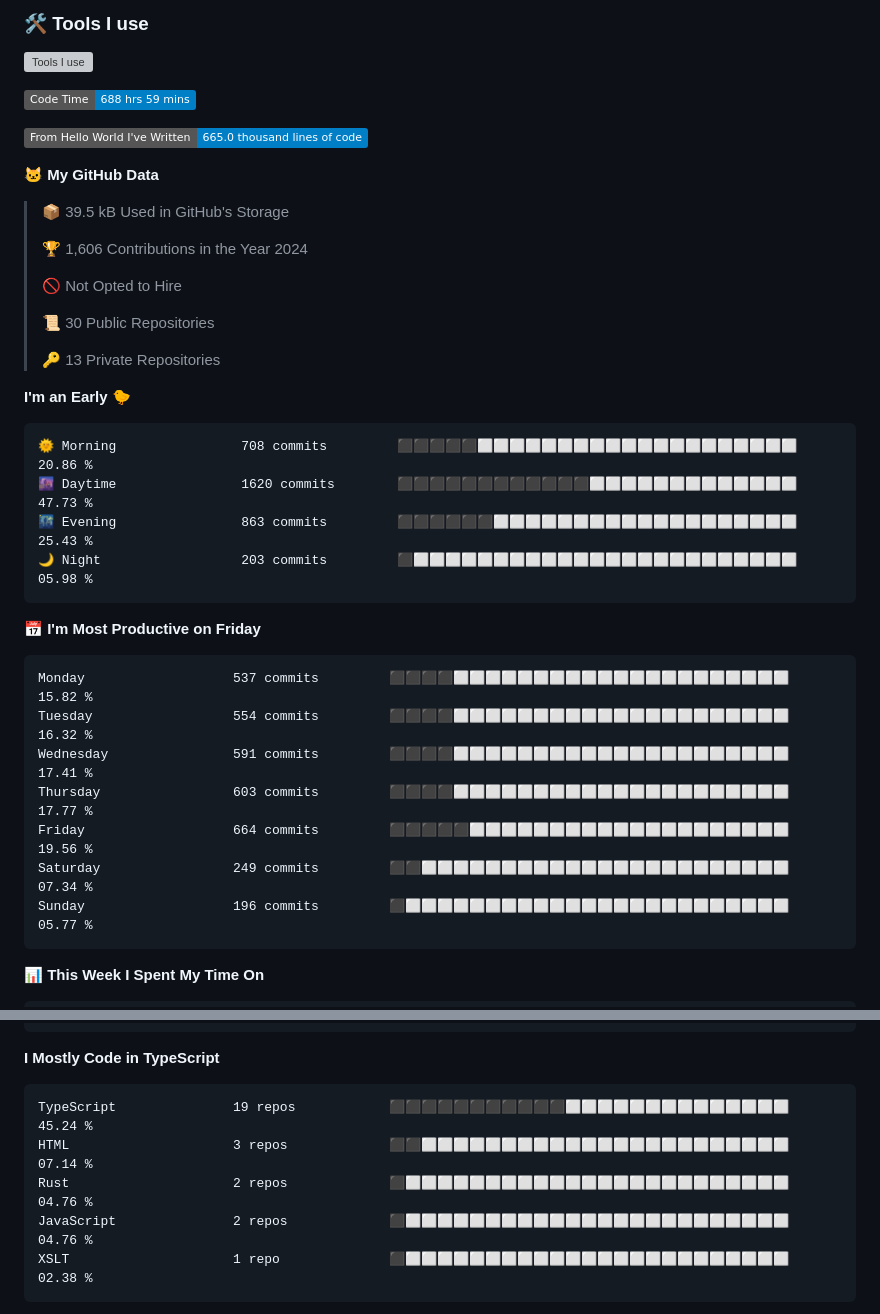
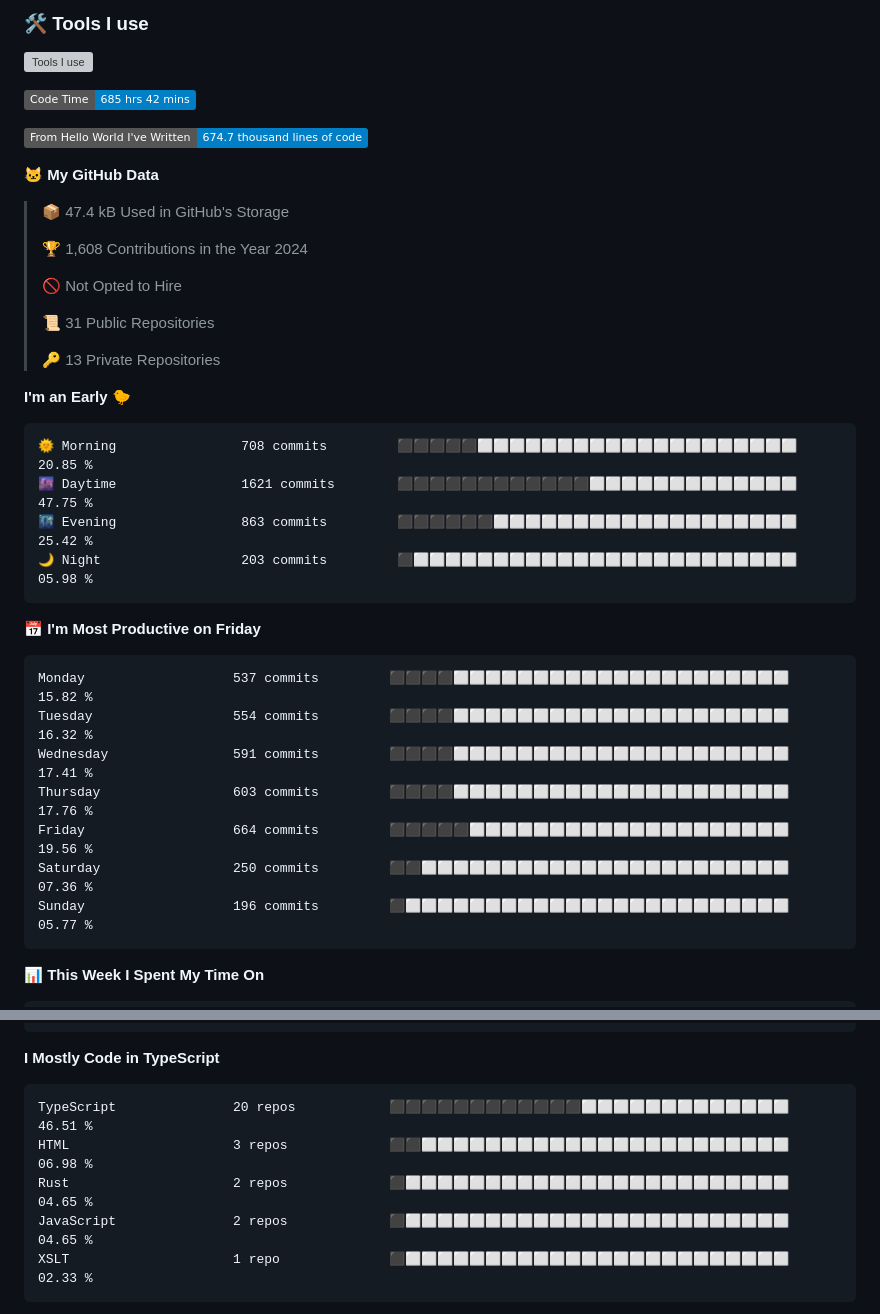
Before and after one commit to SliverKeigo/SliverKeigo, a Markdown page: README.md, 2 parts joined by grey strips. Drawn GitHub-style; badges without logos; grey boxes are pictures that could not be loaded.

Commit message:
Updated with Dev Metrics

````diff
--- a/README.md
+++ b/README.md
@@ -22,28 +22,28 @@
 
 
 <!--START_SECTION:waka-->
-![Code Time](http://img.shields.io/badge/Code%20Time-688%20hrs%2059%20mins-blue)
+![Code Time](http://img.shields.io/badge/Code%20Time-685%20hrs%2042%20mins-blue)
 
-![Lines of code](https://img.shields.io/badge/From%20Hello%20World%20I%27ve%20Written-665.0%20thousand%20lines%20of%20code-blue)
+![Lines of code](https://img.shields.io/badge/From%20Hello%20World%20I%27ve%20Written-674.7%20thousand%20lines%20of%20code-blue)
 
 **🐱 My GitHub Data**
 
-> 📦 39.5 kB Used in GitHub's Storage
+> 📦 47.4 kB Used in GitHub's Storage
  >
-> 🏆 1,606 Contributions in the Year 2024
+> 🏆 1,608 Contributions in the Year 2024
  >
 > 🚫 Not Opted to Hire
  >
-> 📜 30 Public Repositories
+> 📜 31 Public Repositories
  >
 > 🔑 13 Private Repositories
  >
 **I'm an Early 🐤**
 
 ```text
-🌞 Morning                708 commits         ⬛⬛⬛⬛⬛⬜⬜⬜⬜⬜⬜⬜⬜⬜⬜⬜⬜⬜⬜⬜⬜⬜⬜⬜⬜   20.86 %
-🌆 Daytime                1620 commits        ⬛⬛⬛⬛⬛⬛⬛⬛⬛⬛⬛⬛⬜⬜⬜⬜⬜⬜⬜⬜⬜⬜⬜⬜⬜   47.73 %
-🌃 Evening                863 commits         ⬛⬛⬛⬛⬛⬛⬜⬜⬜⬜⬜⬜⬜⬜⬜⬜⬜⬜⬜⬜⬜⬜⬜⬜⬜   25.43 %
+🌞 Morning                708 commits         ⬛⬛⬛⬛⬛⬜⬜⬜⬜⬜⬜⬜⬜⬜⬜⬜⬜⬜⬜⬜⬜⬜⬜⬜⬜   20.85 %
+🌆 Daytime                1621 commits        ⬛⬛⬛⬛⬛⬛⬛⬛⬛⬛⬛⬛⬜⬜⬜⬜⬜⬜⬜⬜⬜⬜⬜⬜⬜   47.75 %
+🌃 Evening                863 commits         ⬛⬛⬛⬛⬛⬛⬜⬜⬜⬜⬜⬜⬜⬜⬜⬜⬜⬜⬜⬜⬜⬜⬜⬜⬜   25.42 %
 🌙 Night                  203 commits         ⬛⬜⬜⬜⬜⬜⬜⬜⬜⬜⬜⬜⬜⬜⬜⬜⬜⬜⬜⬜⬜⬜⬜⬜⬜   05.98 %
 ```
 📅 **I'm Most Productive on Friday**
@@ -52,9 +52,9 @@
 Monday                   537 commits         ⬛⬛⬛⬛⬜⬜⬜⬜⬜⬜⬜⬜⬜⬜⬜⬜⬜⬜⬜⬜⬜⬜⬜⬜⬜   15.82 %
 Tuesday                  554 commits         ⬛⬛⬛⬛⬜⬜⬜⬜⬜⬜⬜⬜⬜⬜⬜⬜⬜⬜⬜⬜⬜⬜⬜⬜⬜   16.32 %
 Wednesday                591 commits         ⬛⬛⬛⬛⬜⬜⬜⬜⬜⬜⬜⬜⬜⬜⬜⬜⬜⬜⬜⬜⬜⬜⬜⬜⬜   17.41 %
-Thursday                 603 commits         ⬛⬛⬛⬛⬜⬜⬜⬜⬜⬜⬜⬜⬜⬜⬜⬜⬜⬜⬜⬜⬜⬜⬜⬜⬜   17.77 %
+Thursday                 603 commits         ⬛⬛⬛⬛⬜⬜⬜⬜⬜⬜⬜⬜⬜⬜⬜⬜⬜⬜⬜⬜⬜⬜⬜⬜⬜   17.76 %
 Friday                   664 commits         ⬛⬛⬛⬛⬛⬜⬜⬜⬜⬜⬜⬜⬜⬜⬜⬜⬜⬜⬜⬜⬜⬜⬜⬜⬜   19.56 %
-Saturday                 249 commits         ⬛⬛⬜⬜⬜⬜⬜⬜⬜⬜⬜⬜⬜⬜⬜⬜⬜⬜⬜⬜⬜⬜⬜⬜⬜   07.34 %
+Saturday                 250 commits         ⬛⬛⬜⬜⬜⬜⬜⬜⬜⬜⬜⬜⬜⬜⬜⬜⬜⬜⬜⬜⬜⬜⬜⬜⬜   07.36 %
 Sunday                   196 commits         ⬛⬜⬜⬜⬜⬜⬜⬜⬜⬜⬜⬜⬜⬜⬜⬜⬜⬜⬜⬜⬜⬜⬜⬜⬜   05.77 %
 ```
 
@@ -83,11 +83,11 @@ Mac                      2 hrs 7 mins        ⬛⬛⬛⬜⬜⬜⬜⬜⬜⬜⬜
 **I Mostly Code in TypeScript**
 
 ```text
-TypeScript               19 repos            ⬛⬛⬛⬛⬛⬛⬛⬛⬛⬛⬛⬜⬜⬜⬜⬜⬜⬜⬜⬜⬜⬜⬜⬜⬜   45.24 %
-HTML                     3 repos             ⬛⬛⬜⬜⬜⬜⬜⬜⬜⬜⬜⬜⬜⬜⬜⬜⬜⬜⬜⬜⬜⬜⬜⬜⬜   07.14 %
-Rust                     2 repos             ⬛⬜⬜⬜⬜⬜⬜⬜⬜⬜⬜⬜⬜⬜⬜⬜⬜⬜⬜⬜⬜⬜⬜⬜⬜   04.76 %
-JavaScript               2 repos             ⬛⬜⬜⬜⬜⬜⬜⬜⬜⬜⬜⬜⬜⬜⬜⬜⬜⬜⬜⬜⬜⬜⬜⬜⬜   04.76 %
-XSLT                     1 repo              ⬛⬜⬜⬜⬜⬜⬜⬜⬜⬜⬜⬜⬜⬜⬜⬜⬜⬜⬜⬜⬜⬜⬜⬜⬜   02.38 %
+TypeScript               20 repos            ⬛⬛⬛⬛⬛⬛⬛⬛⬛⬛⬛⬛⬜⬜⬜⬜⬜⬜⬜⬜⬜⬜⬜⬜⬜   46.51 %
+HTML                     3 repos             ⬛⬛⬜⬜⬜⬜⬜⬜⬜⬜⬜⬜⬜⬜⬜⬜⬜⬜⬜⬜⬜⬜⬜⬜⬜   06.98 %
+Rust                     2 repos             ⬛⬜⬜⬜⬜⬜⬜⬜⬜⬜⬜⬜⬜⬜⬜⬜⬜⬜⬜⬜⬜⬜⬜⬜⬜   04.65 %
+JavaScript               2 repos             ⬛⬜⬜⬜⬜⬜⬜⬜⬜⬜⬜⬜⬜⬜⬜⬜⬜⬜⬜⬜⬜⬜⬜⬜⬜   04.65 %
+XSLT                     1 repo              ⬛⬜⬜⬜⬜⬜⬜⬜⬜⬜⬜⬜⬜⬜⬜⬜⬜⬜⬜⬜⬜⬜⬜⬜⬜   02.33 %
 ```
 
 
````
Also changed, not shown: other parts of README.md (+1 -1 lines).
